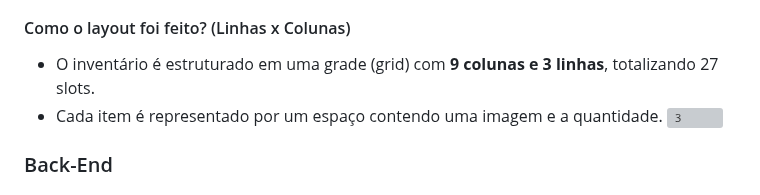
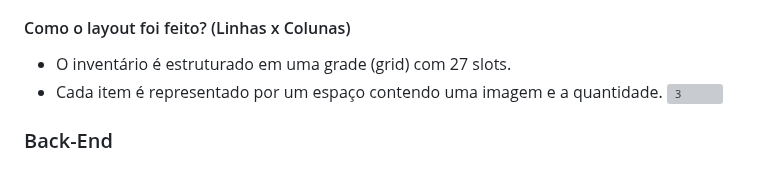
Before and after one commit to Breno772/inventario, a Markdown page: README.md, the part around the change. GitHub-like rendering; grey boxes are pictures that could not be loaded.

```diff
--- a/README.md
+++ b/README.md
@@ -25,7 +25,7 @@ Além dos jogos, o inventário também é usado em lojas, hospitais e armazéns
 - **Fonte personalizada:** A fonte do Minecraft foi utilizada para manter a identidade visual do jogo.
 
 #### Como o layout foi feito? (Linhas x Colunas)
-- O inventário é estruturado em uma grade (grid) com **9 colunas e 3 linhas**, totalizando 27 slots.
+- O inventário é estruturado em uma grade (grid) com 27 slots.
 - Cada item é representado por um espaço contendo uma imagem e a quantidade.
 ![3](https://github.com/user-attachments/assets/6c355581-4c25-4c8d-8bc6-182879020f5c)
 
```
